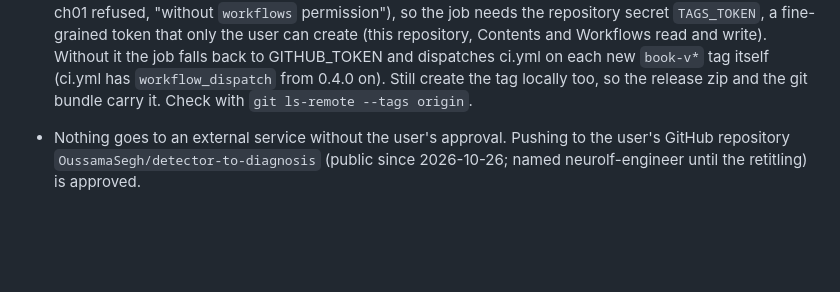
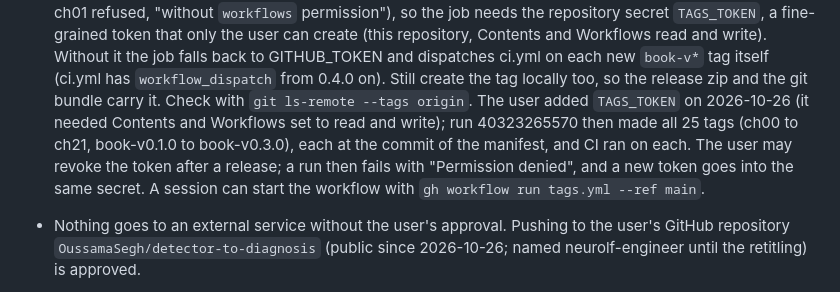
Before and after one commit to OussamaSegh/detector-to-diagnosis, a Markdown page: HANDOFF.md, the part around the change. GitHub-like rendering; blank space fills up the shorter version.

Commit message:
HANDOFF: the 25 tags are on GitHub through the tags workflow
Review: change control checklist, items 1 to 6.

Co-Authored-By: Claude Opus 5.5 (1M context) <noreply@anthropic.com>
Claude-Session: https://claude.ai/code/session_0173h525zM4emrVTSNy7R2ut

```diff
--- a/HANDOFF.md
+++ b/HANDOFF.md
@@ -119,7 +119,12 @@ Commits and pushing:
   read and write). Without it the job falls back to GITHUB_TOKEN and dispatches ci.yml on each
   new `book-v*` tag itself (ci.yml has `workflow_dispatch` from 0.4.0 on). Still create the
   tag locally too, so the release zip and the git bundle carry it. Check with
-  `git ls-remote --tags origin`.
+  `git ls-remote --tags origin`. The user added `TAGS_TOKEN` on 2026-10-26 (it needed Contents
+  and Workflows set to read and write); run 40323265570 then made all 25 tags (ch00 to ch21,
+  book-v0.1.0 to book-v0.3.0), each at the commit of the manifest, and CI ran on each. The
+  user may revoke the token after a release; a run then fails with "Permission denied", and a
+  new token goes into the same secret. A session can start the workflow with
+  `gh workflow run tags.yml --ref main`.
 - Nothing goes to an external service without the user's approval. Pushing to the user's
   GitHub repository `OussamaSegh/detector-to-diagnosis` (public since 2026-10-26; named neurolf-engineer until the retitling) is approved.
 
```
